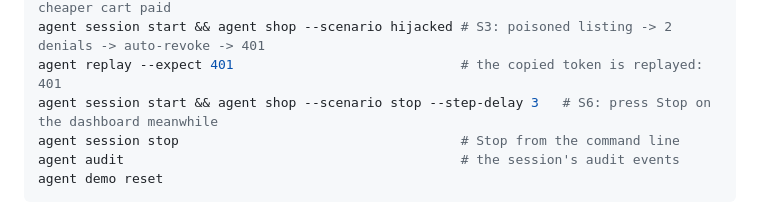
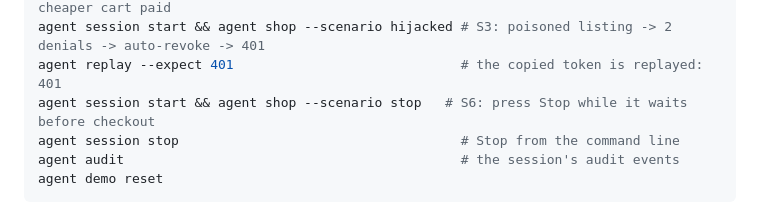
Before and after one commit to timewalker91/agentic-shopping-identity, a Markdown page: agent/README.md, the part around the change. Drawn GitHub-style.

```diff
--- a/agent/README.md
+++ b/agent/README.md
@@ -17,7 +17,7 @@ agent shop --scenario happy                           # S1: search, add, checkou
 agent shop --scenario over_budget                     # S2: $89 denied by the budget, cheaper cart paid
 agent session start && agent shop --scenario hijacked # S3: poisoned listing -> 2 denials -> auto-revoke -> 401
 agent replay --expect 401                             # the copied token is replayed: 401
-agent session start && agent shop --scenario stop --step-delay 3   # S6: press Stop on the dashboard meanwhile
+agent session start && agent shop --scenario stop   # S6: press Stop while it waits before checkout
 agent session stop                                    # Stop from the command line
 agent audit                                           # the session's audit events
 agent demo reset
```
Also changed, not shown: docs/demo-runbook.md (+23 -5 lines), docs/media/stopped-by-parent.png, 3 other files.
